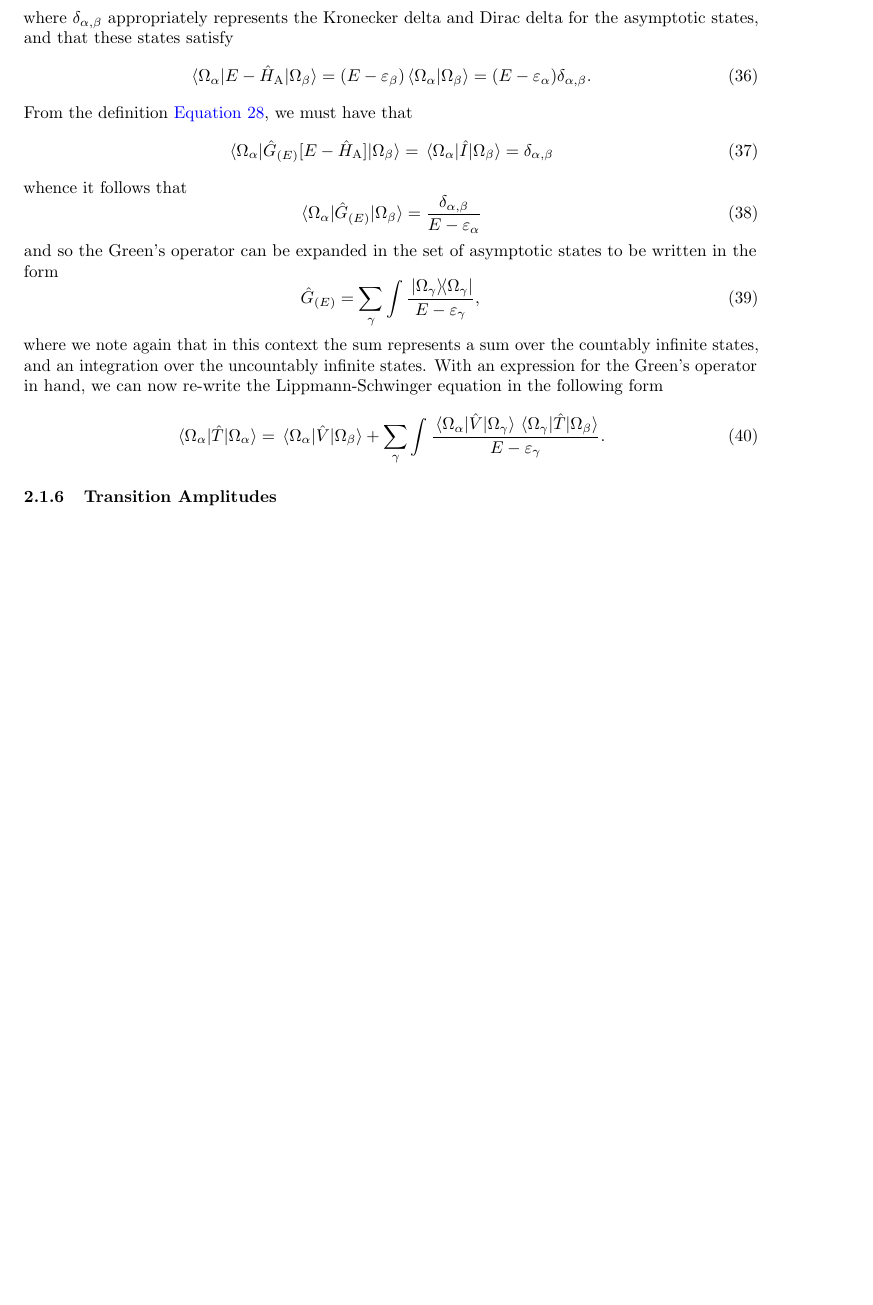
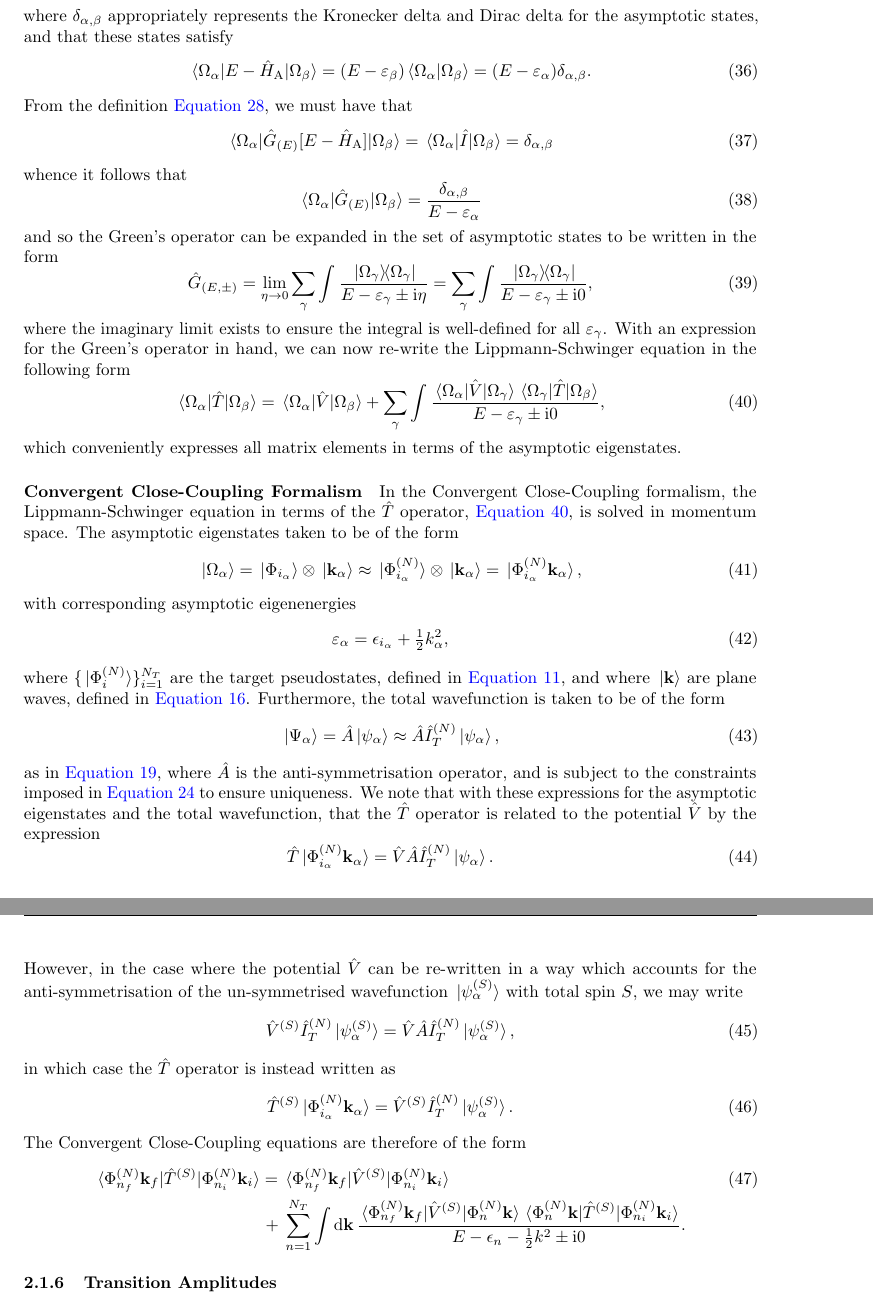
Before and after one commit to dgsaf/phys4001-literature-review, a LaTeX document (phys4001_literature_review.tex): part of page 10 of 14 before the commit and two parts of pages 10 and 11 of 15 after it, the two joined at a grey line, cut so that both start at the same text, the shorter picture padded with empty space. Compiled offline with pdfLaTeX.

Commit message:
[UPD] CCC derivation done.

```diff
--- a/phys4001_literature_review.tex
+++ b/phys4001_literature_review.tex
@@ -984,7 +986,17 @@ and so the Green's operator can be expanded in the set of asymptotic states to
 be written in the form
 \begin{equation}
   \label{eq:greens-operator-expansion}
-  \hat{G}_{\lr{E}}
+  \hat{G}_{\lr{E, \pm}}
+  =
+  \lim_{\eta \to 0}
+  \sum_{\gamma}\int
+  \dfrac
+  {
+    \ketbra*{\Omega_{\gamma}}{\Omega_{\gamma}}
+  }
+  {
+    E - \varepsilon_{\gamma} \pm \imath\eta
+  }
   =
   \sum_{\gamma}\int
   \dfrac
@@ -992,13 +1004,12 @@ be written in the form
     \ketbra*{\Omega_{\gamma}}{\Omega_{\gamma}}
   }
   {
-    E - \varepsilon_{\gamma}
+    E - \varepsilon_{\gamma} \pm \imath 0
   }
   ,
 \end{equation}
-where we note again that in this context the sum represents a sum over the
-countably infinite states, and an integration over the uncountably infinite
-states.
+where the imaginary limit exists to ensure the integral is well-defined for all
+$\varepsilon_{\gamma}$.
 With an expression for the Green's operator in hand, we can now re-write the
 Lippmann-Schwinger equation in the following form
 \begin{equation}
@@ -1006,7 +1017,7 @@ Lippmann-Schwinger equation in the following form
   \mel*
   {\Omega_{\alpha}}
   {\hat{T}}
-  {\Omega_{\alpha}}
+  {\Omega_{\beta}}
   =
   \mel*
   {\Omega_{\alpha}}
@@ -1026,10 +1037,150 @@ Lippmann-Schwinger equation in the following form
     {\Omega_{\beta}}
   }
   {
-    E - \varepsilon_{\gamma}
+    E - \varepsilon_{\gamma} \pm \imath 0
   }
+  ,
+\end{equation}
+which conveniently expresses all matrix elements in terms of the asymptotic
+eigenstates.
+
+\paragraph{Convergent Close-Coupling Formalism}
+\label{sec:ccc-formalism}
+
+In the Convergent Close-Coupling formalism, the Lippmann-Schwinger equation in
+terms of the $\hat{T}$ operator, \autoref{eq:ls-t}, is solved in momentum space.
+The asymptotic eigenstates taken to be of the form
+\begin{equation}
+  \label{eq:ccc-asymptotic-states}
+  \ket*{\Omega_{\alpha}}
+  =
+  \ket*{\Phi_{i_{\alpha}}}
+  \otimes
+  \ket*{\vb{k}_{\alpha}}
+  \approx
+  \ket*{\Phi_{i_{\alpha}}^{\lr{N}}}
+  \otimes
+  \ket*{\vb{k}_{\alpha}}
+  =
+  \ket*{\Phi_{i_{\alpha}}^{\lr{N}} \vb{k}_{\alpha}}
+  ,
+\end{equation}
+with corresponding asymptotic eigenenergies
+\begin{equation}
+  \label{eq:ccc-asymptotic-energy}
+  \varepsilon_{\alpha}
+  =
+  \epsilon_{i_{\alpha}}
+  +
+  \tfrac{1}{2}
+  k_{\alpha}^{2}
+  ,
+\end{equation}
+where $\lrset{\ket*{\Phi_{i}^{\lr{N}}}}_{i = 1}^{N_{T}}$ are the target
+pseudostates, defined in \autoref{eq:target-states}, and where $\ket*{\vb{k}}$
+are plane waves, defined in \autoref{eq:projectile-states}.
+Furthermore, the total wavefunction is taken to be of the form
+\begin{equation}
+  \label{eq:ccc-total-wavefunction}
+  \ket*{\Psi_{\alpha}}
+  =
+  \hat{A}
+  \ket*{\psi_{\alpha}}
+  \approx
+  \hat{A}
+  \hat{I}_{T}^{\lr{N}}
+  \ket*{\psi_{\alpha}}
+  ,
+\end{equation}
+as in \autoref{eq:total-wavefunction-antisymmetrisation}, where $\hat{A}$ is the
+anti-symmetrisation operator, and is subject to the constraints imposed in
+\autoref{eq:multichannel-constraint} to ensure uniqueness.
+We note that with these expressions for the asymptotic eigenstates and the total
+wavefunction, that the $\hat{T}$ operator is related to the potential $\hat{V}$
+by the expression
+\begin{equation}
+  \label{eq:ccc-t-v}
+  \hat{T}
+  \ket*{\Phi_{i_{\alpha}}^{\lr{N}} \vb{k}_{\alpha}}
+  =
+  \hat{V}
+  \hat{A}
+  \hat{I}_{T}^{\lr{N}}
+  \ket*{\psi_{\alpha}}
   .
 \end{equation}
+However, in the case where the potential $\hat{V}$ can be re-written in a way
+which accounts for the anti-symmetrisation of the un-symmetrised wavefunction
+$\ket*{\psi_{\alpha}^{\lr{S}}}$ with total spin $S$, we may write
+\begin{equation}
+  \label{eq:ccc-v-spin}
+  \hat{V}^{\lr{S}}
+  \hat{I}_{T}^{\lr{N}}
+  \ket*{\psi_{\alpha}^{\lr{S}}}
+  =
+  \hat{V}
+  \hat{A}
+  \hat{I}_{T}^{\lr{N}}
+  \ket*{\psi_{\alpha}^{\lr{S}}}
+  ,
+\end{equation}
+in which case the $\hat{T}$ operator is instead written as
+\begin{equation}
+  \label{eq:ccc-t-v-spin}
+  \hat{T}^{\lr{S}}
+  \ket*{\Phi_{i_{\alpha}}^{\lr{N}} \vb{k}_{\alpha}}
+  =
+  \hat{V}^{\lr{S}}
+  \hat{I}_{T}^{\lr{N}}
+  \ket*{\psi_{\alpha}^{\lr{S}}}
+  .
+\end{equation}
+The Convergent Close-Coupling equations are therefore of the form
+\begin{alignat}{2}
+  \label{eq:ccc-ls-t}
+  &
+  \mel*
+  {\Phi_{n_{f}}^{\lr{N}} \vb{k}_{f}}
+  {\hat{T}^{\lr{S}}}
+  {\Phi_{n_{i}}^{\lr{N}} \vb{k}_{i}}
+  &
+  {}={}
+  &
+  \mel*
+  {\Phi_{n_{f}}^{\lr{N}} \vb{k}_{f}}
+  {\hat{V}^{\lr{S}}}
+  {\Phi_{n_{i}}^{\lr{N}} \vb{k}_{i}}
+  \\
+  &
+  &
+  {}+{}
+  &
+  \sum_{n = 1}^{N_{T}}
+  \int
+  \dd{\vb{k}}
+  \dfrac
+  {
+    \mel*
+    {\Phi_{n_{f}}^{\lr{N}} \vb{k}_{f}}
+    {\hat{V}^{\lr{S}}}
+    {\Phi_{n}^{\lr{N}} \vb{k}}
+    \mel*
+    {\Phi_{n}^{\lr{N}} \vb{k}}
+    {\hat{T}^{\lr{S}}}
+    {\Phi_{n_{i}}^{\lr{N}} \vb{k}_{i}}
+  }
+  {
+    E
+    -
+    \epsilon_{n}
+    -
+    \tfrac{1}{2}
+    k^{2}
+    \pm \imath 0
+  }
+  \nonumber
+  .
+\end{alignat}
 
 
 \subsubsection{Transition Amplitudes}
```
Also changed, not shown: phys4001_literature_review.pdf, phys4001_literature_review.tex (50 more changed lines).
